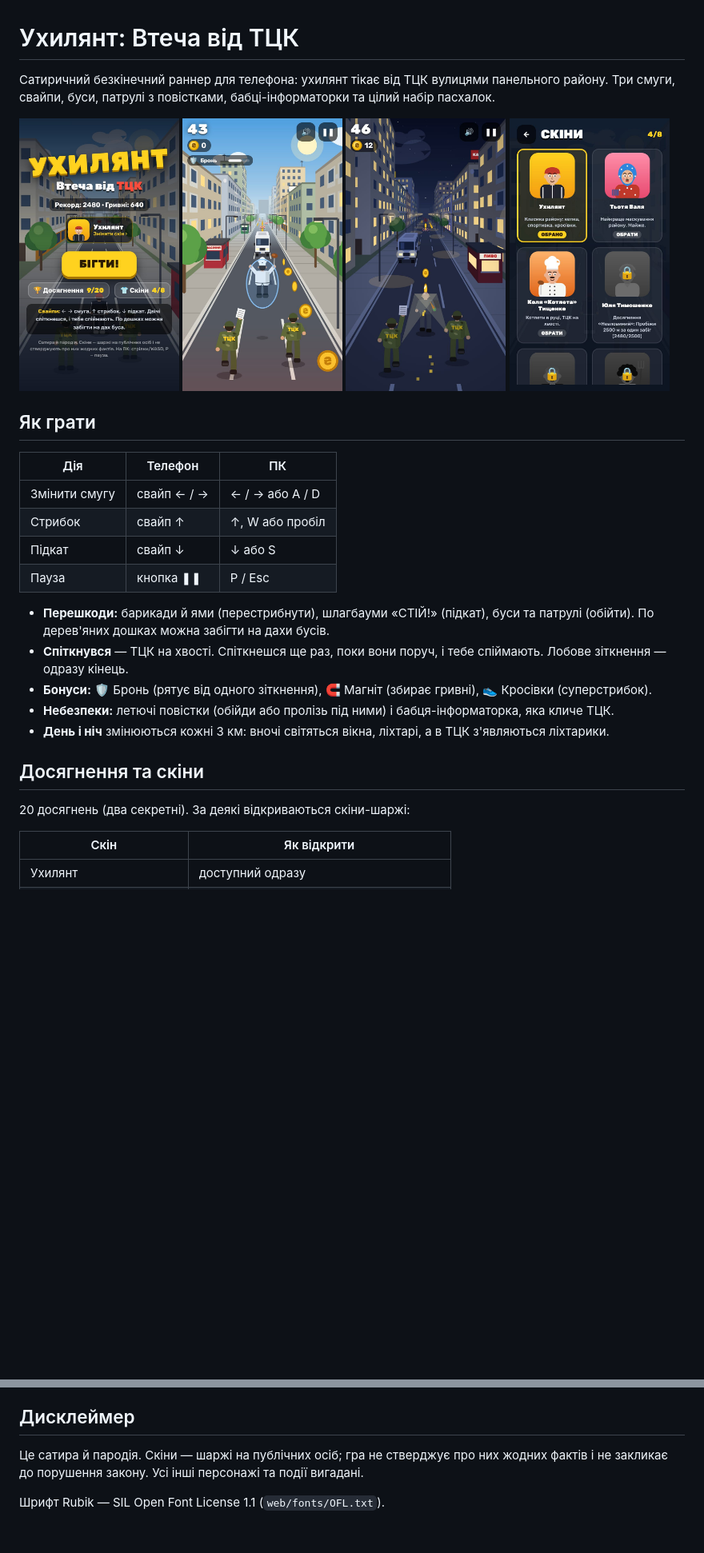
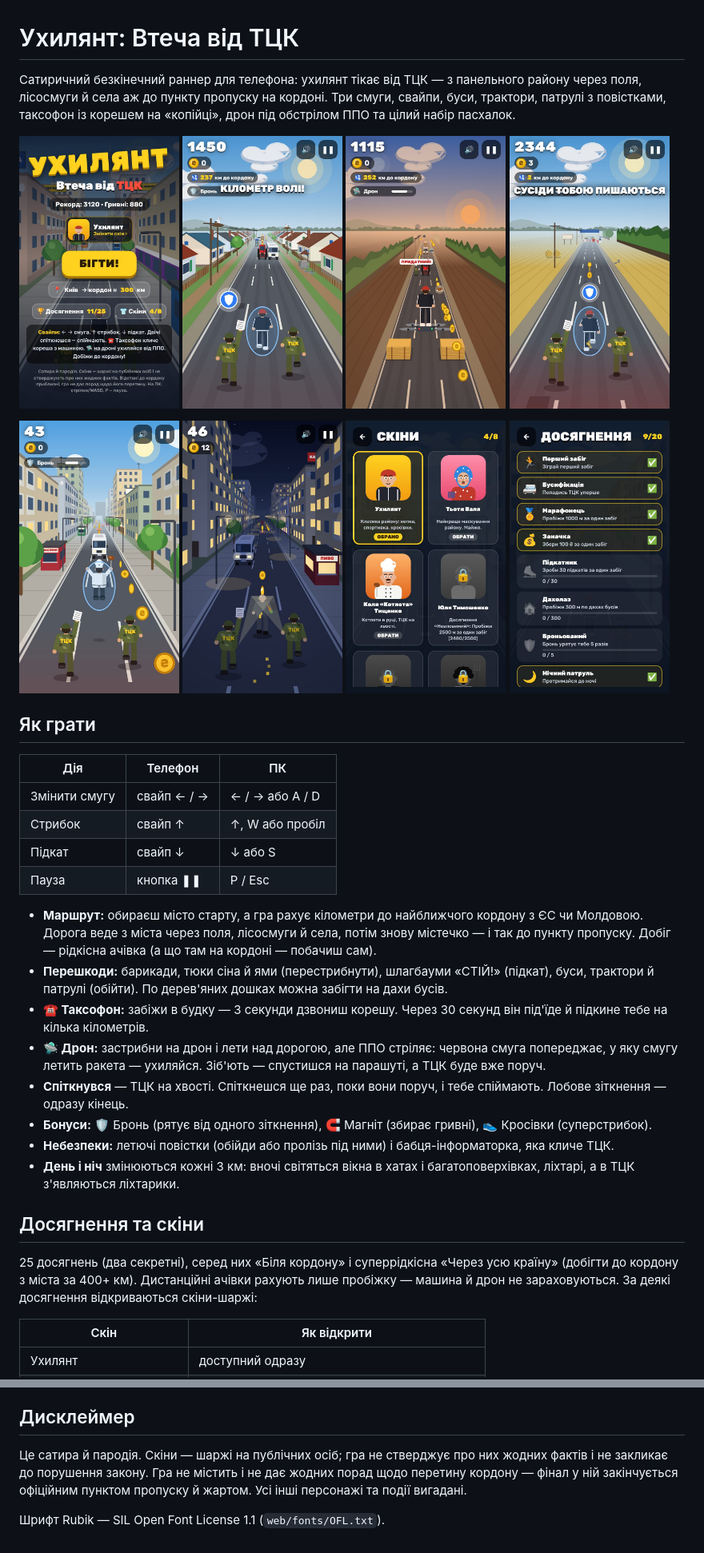
Before and after one commit to raitodano/ukhylyant, a Markdown page: README.md, 2 parts joined by grey strips. Shown at 80% size. Drawn GitHub-style; pictures changed too: docs/border.jpg (added), docs/drone.jpg (added), docs/menu.jpg; blank space fills up the shorter version.

```diff
--- a/README.md
+++ b/README.md
@@ -1,13 +1,20 @@
 # Ухилянт: Втеча від ТЦК
 
-Сатиричний безкінечний раннер для телефона: ухилянт тікає від ТЦК вулицями панельного району.
-Три смуги, свайпи, буси, патрулі з повістками, бабці-інформаторки та цілий набір пасхалок.
+Сатиричний безкінечний раннер для телефона: ухилянт тікає від ТЦК — з панельного району через поля,
+лісосмуги й села аж до пункту пропуску на кордоні. Три смуги, свайпи, буси, трактори, патрулі з повістками,
+таксофон із корешем на «копійці», дрон під обстрілом ППО та цілий набір пасхалок.
 
 <p>
   <img src="docs/menu.jpg" width="200" alt="Меню">
+  <img src="docs/village.jpg" width="200" alt="Село">
+  <img src="docs/drone.jpg" width="200" alt="Дрон">
+  <img src="docs/border.jpg" width="200" alt="Кордон">
+</p>
+<p>
   <img src="docs/gameplay.jpg" width="200" alt="Гра">
   <img src="docs/night.jpg" width="200" alt="Ніч">
   <img src="docs/skins.jpg" width="200" alt="Скіни">
+  <img src="docs/achievements.jpg" width="200" alt="Досягнення">
 </p>
 
 ## Як грати
@@ -19,15 +26,18 @@
 | Підкат | свайп ↓ | ↓ або S |
 | Пауза | кнопка ❚❚ | P / Esc |
 
-* **Перешкоди:** барикади й ями (перестрибнути), шлагбауми «СТІЙ!» (підкат), буси та патрулі (обійти). По дерев'яних дошках можна забігти на дахи бусів.
+* **Маршрут:** обираєш місто старту, а гра рахує кілометри до найближчого кордону з ЄС чи Молдовою. Дорога веде з міста через поля, лісосмуги й села, потім знову містечко — і так до пункту пропуску. Добіг — рідкісна ачівка (а що там на кордоні — побачиш сам).
+* **Перешкоди:** барикади, тюки сіна й ями (перестрибнути), шлагбауми «СТІЙ!» (підкат), буси, трактори й патрулі (обійти). По дерев'яних дошках можна забігти на дахи бусів.
+* **☎️ Таксофон:** забіжи в будку — 3 секунди дзвониш корешу. Через 30 секунд він під'їде й підкине тебе на кілька кілометрів.
+* **🛸 Дрон:** застрибни на дрон і лети над дорогою, але ППО стріляє: червона смуга попереджає, у яку смугу летить ракета — ухиляйся. Зіб'ють — спустишся на парашуті, а ТЦК буде вже поруч.
 * **Спіткнувся** — ТЦК на хвості. Спіткнешся ще раз, поки вони поруч, і тебе спіймають. Лобове зіткнення — одразу кінець.
 * **Бонуси:** 🛡️ Бронь (рятує від одного зіткнення), 🧲 Магніт (збирає гривні), 👟 Кросівки (суперстрибок).
 * **Небезпеки:** летючі повістки (обійди або пролізь під ними) і бабця-інформаторка, яка кличе ТЦК.
-* **День і ніч** змінюються кожні 3 км: вночі світяться вікна, ліхтарі, а в ТЦК з'являються ліхтарики.
+* **День і ніч** змінюються кожні 3 км: вночі світяться вікна в хатах і багатоповерхівках, ліхтарі, а в ТЦК з'являються ліхтарики.
 
 ## Досягнення та скіни
 
-20 досягнень (два секретні). За деякі відкриваються скіни-шаржі:
+25 досягнень (два секретні), серед них «Біля кордону» і суперрідкісна «Через усю країну» (добігти до кордону з міста за 400+ км). Дистанційні ачівки рахують лише пробіжку — машина й дрон не зараховуються. За деякі досягнення відкриваються скіни-шаржі:
 
 | Скін | Як відкрити |
 |---|---|
@@ -87,6 +102,7 @@ cd android
 ## Дисклеймер
 
 Це сатира й пародія. Скіни — шаржі на публічних осіб; гра не стверджує про них жодних фактів
-і не закликає до порушення закону. Усі інші персонажі та події вигадані.
+і не закликає до порушення закону. Гра не містить і не дає жодних порад щодо перетину кордону —
+фінал у ній закінчується офіційним пунктом пропуску й жартом. Усі інші персонажі та події вигадані.
 
 Шрифт Rubik — SIL Open Font License 1.1 (`web/fonts/OFL.txt`).
```
Also changed, not shown: other parts of README.md (+6 -1 lines), 1 other file.
